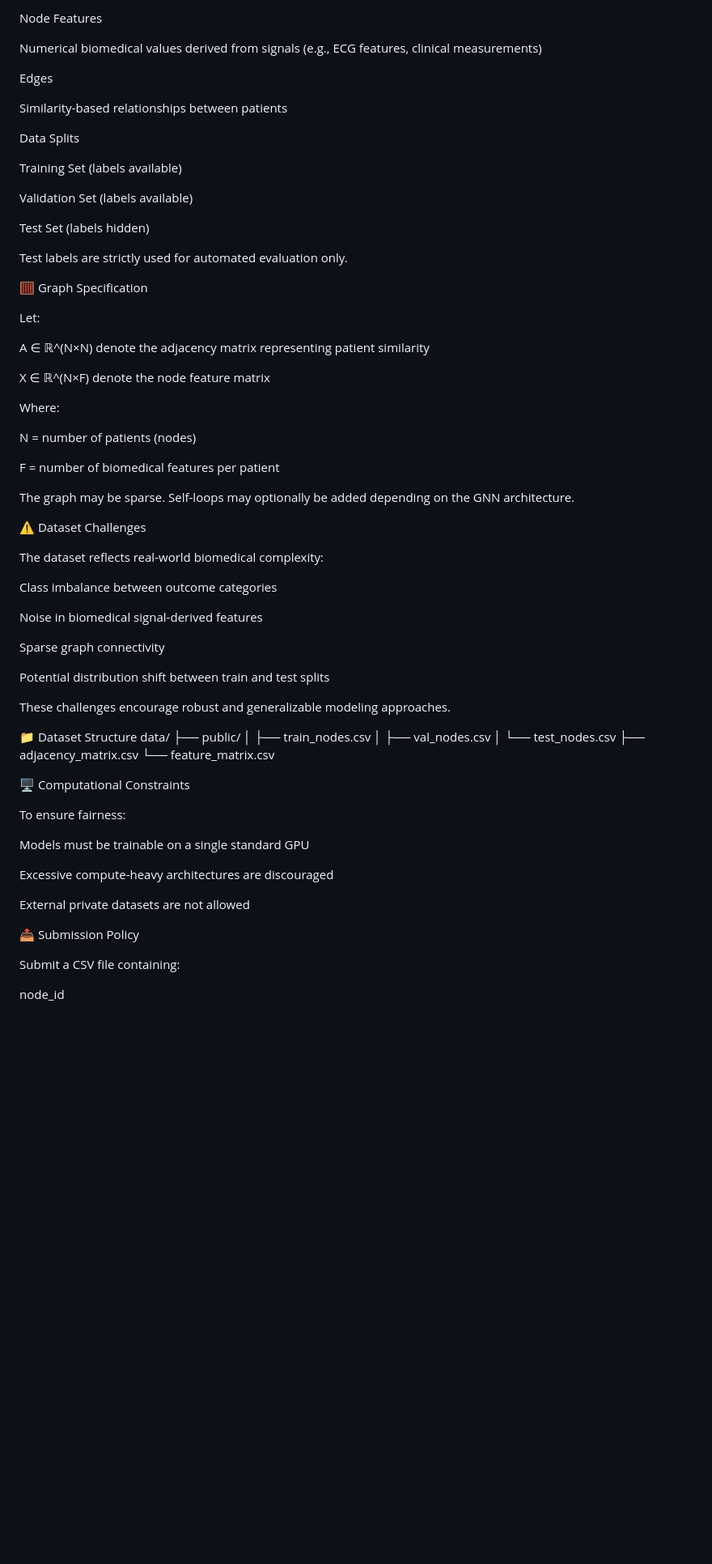
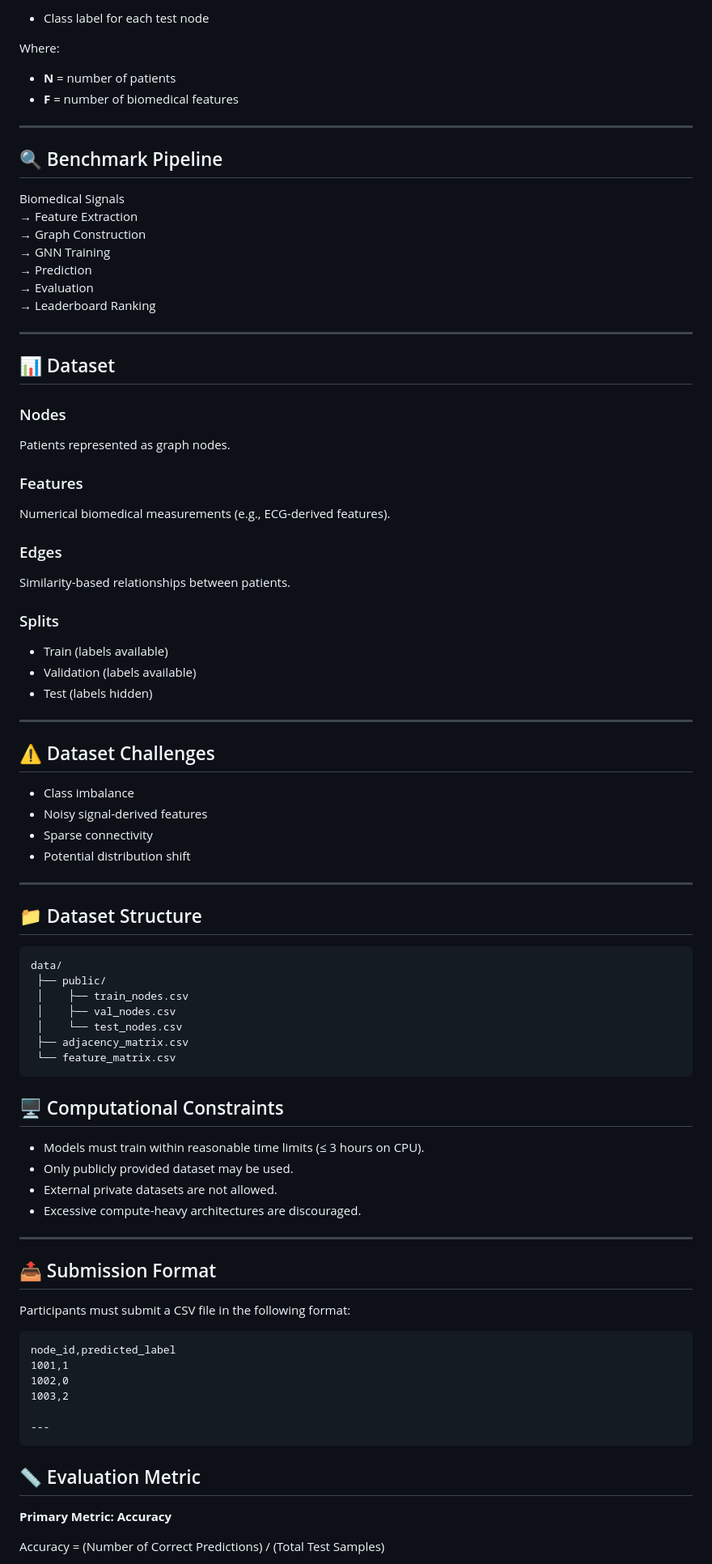
Before and after one commit to Deeksha-bme/BioGraphBench, a Markdown page: README.md, the part around one of its changes. Shown at 81% size. Drawn GitHub-style; blank space fills up the shorter version.

````diff
--- a/README.md
+++ b/README.md
@@ -89,52 +38,53 @@ Patients (or biomedical entities)
-Node Features
-
-Numerical biomedical values derived from signals (e.g., ECG features, clinical measurements)
-
-Edges
-
-Similarity-based relationships between patients
-
-Data Splits
-
-Training Set (labels available)
-
-Validation Set (labels available)
-
-Test Set (labels hidden)
-
-Test labels are strictly used for automated evaluation only.
-
-🧮 Graph Specification
-
-Let:
-
-A ∈ ℝ^(N×N) denote the adjacency matrix representing patient similarity
-
-X ∈ ℝ^(N×F) denote the node feature matrix
+- Class label for each test node
 
 Where:
 
-N = number of patients (nodes)
+- **N** = number of patients
+- **F** = number of biomedical features
 
-F = number of biomedical features per patient
+---
 
-The graph may be sparse. Self-loops may optionally be added depending on the GNN architecture.
+## 🔍 Benchmark Pipeline
 
-⚠️ Dataset Challenges
+Biomedical Signals
+→ Feature Extraction
+→ Graph Construction
+→ GNN Training
+→ Prediction
+→ Evaluation
+→ Leaderboard Ranking
 
-The dataset reflects real-world biomedical complexity:
+---
 
-Class imbalance between outcome categories
+## 📊 Dataset
 
-Noise in biomedical signal-derived features
+### Nodes
+Patients represented as graph nodes.
 
-Sparse graph connectivity
+### Features
+Numerical biomedical measurements (e.g., ECG-derived features).
 
-Potential distribution shift between train and test splits
+### Edges
+Similarity-based relationships between patients.
 
-These challenges encourage robust and generalizable modeling approaches.
+### Splits
+- Train (labels available)
+- Validation (labels available)
+- Test (labels hidden)
 
-📁 Dataset Structure
+---
+
+## ⚠️ Dataset Challenges
+
+- Class imbalance
+- Noisy signal-derived features
+- Sparse connectivity
+- Potential distribution shift
+
+---
+
+## 📁 Dataset Structure
+```text
 data/
  ├── public/
  │    ├── train_nodes.csv
@@ -142,20 +92,31 @@ data/
  │    └── test_nodes.csv
  ├── adjacency_matrix.csv
  └── feature_matrix.csv
+```
+## 🖥️ Computational Constraints
 
-🖥️ Computational Constraints
+- Models must train within reasonable time limits (≤ 3 hours on CPU).
+- Only publicly provided dataset may be used.
+- External private datasets are not allowed.
+- Excessive compute-heavy architectures are discouraged.
 
-To ensure fairness:
+---
 
-Models must be trainable on a single standard GPU
+## 📤 Submission Format
 
-Excessive compute-heavy architectures are discouraged
+Participants must submit a CSV file in the following format:
 
-External private datasets are not allowed
+```csv
+node_id,predicted_label
+1001,1
+1002,0
+1003,2
 
-📤 Submission Policy
+---
+```
+## 📏 Evaluation Metric
 
-Submit a CSV file containing:
+**Primary Metric: Accuracy**
 
-node_id
+Accuracy = (Number of Correct Predictions) / (Total Test Samples)
 
````
Also changed, not shown: other parts of README.md (+70 -95 lines).
